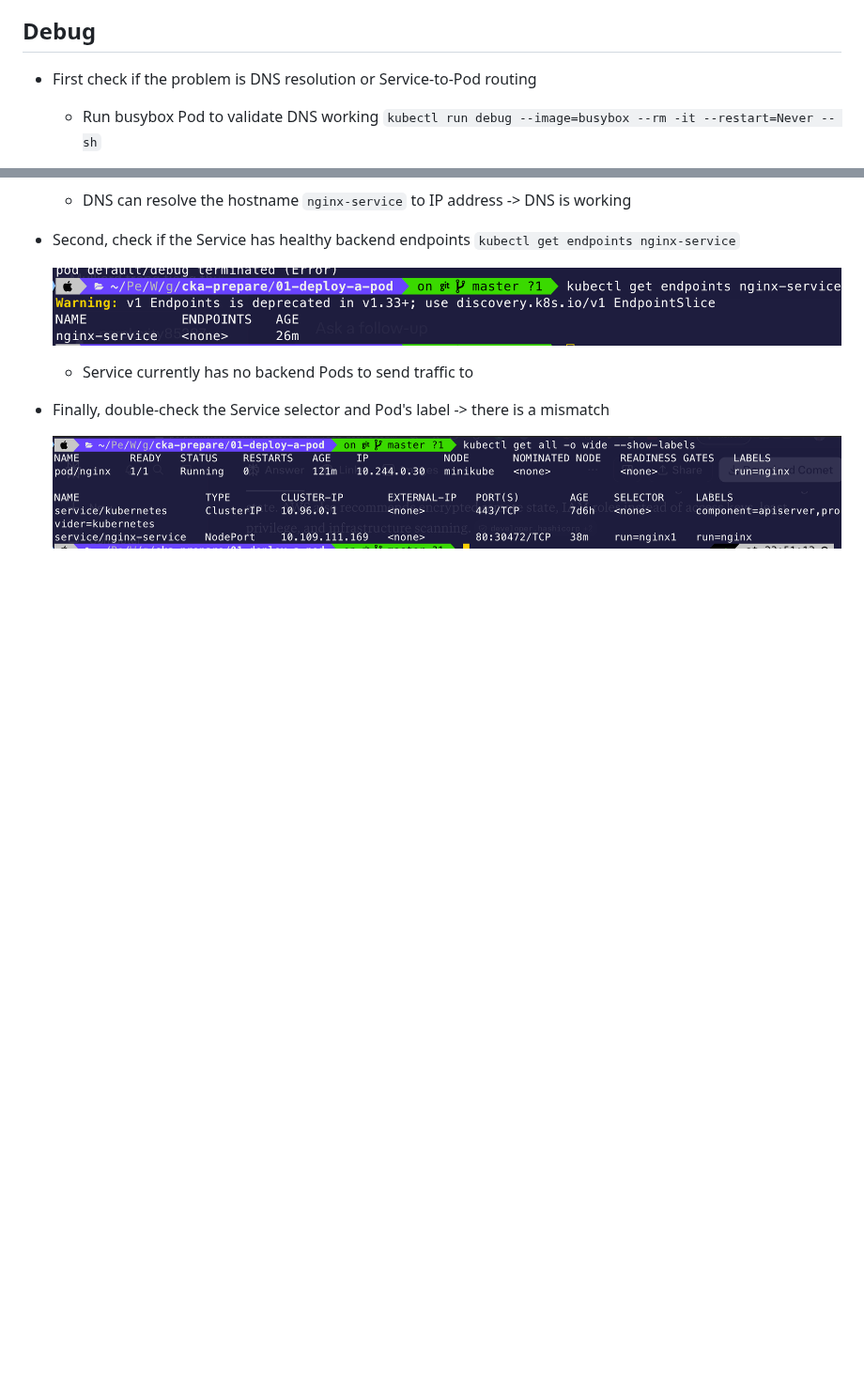
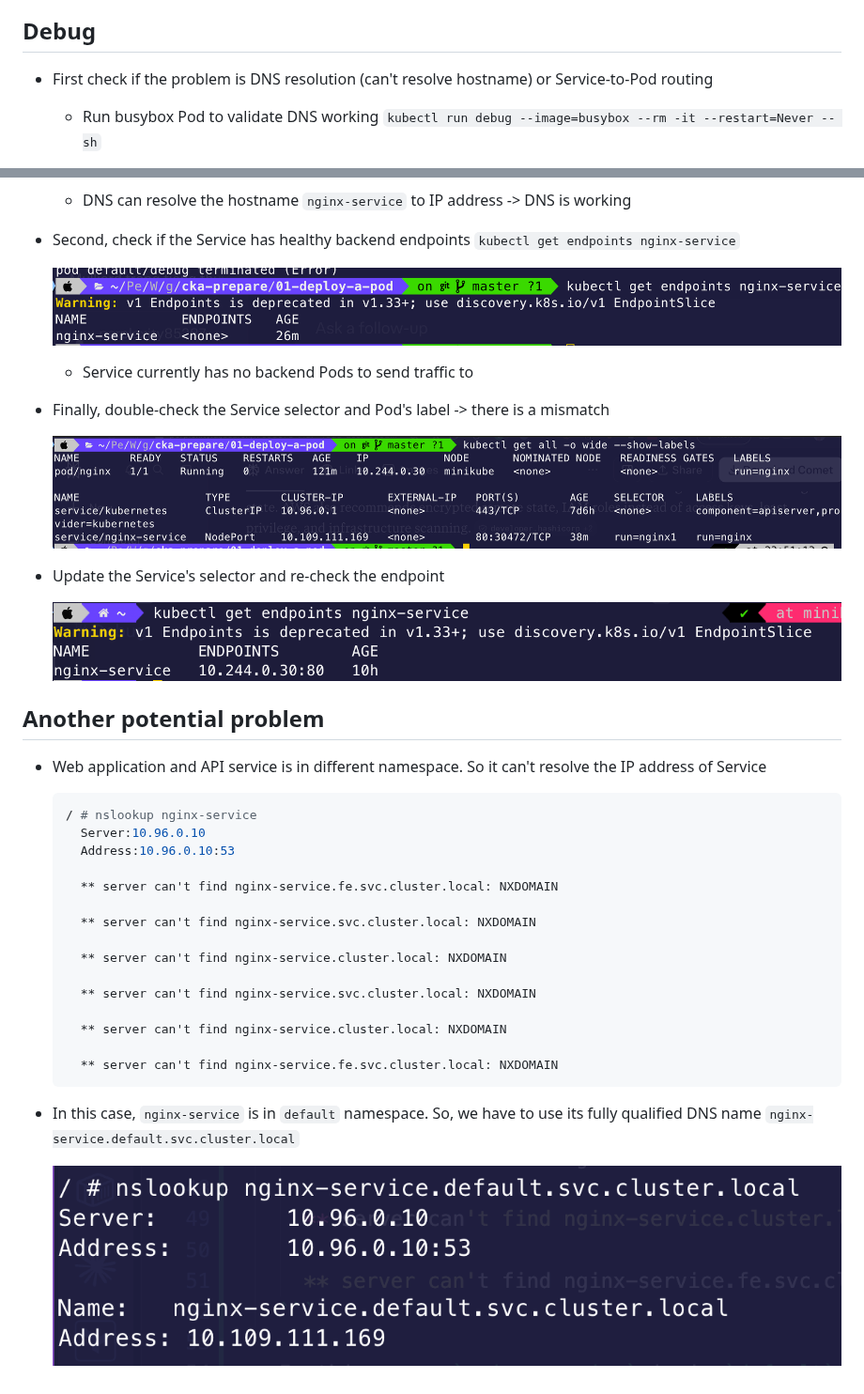
Before and after one commit to Haevnen/cka-prepare, a Markdown page: 02-webapp-can-not-reach-api/README.md, 2 parts joined by grey strips. Shown at 94% size. Drawn GitHub-style; pictures changed too: 02-webapp-can-not-reach-api/images/debug4.png (added), 02-webapp-can-not-reach-api/images/debug5.png (added); blank space fills up the shorter version.

Commit message:
add another failed scenario

````diff
--- a/02-webapp-can-not-reach-api/README.md
+++ b/02-webapp-can-not-reach-api/README.md
@@ -5,7 +5,7 @@
 
 ## Debug
 
-- First check if the problem is DNS resolution or Service-to-Pod routing
+- First check if the problem is DNS resolution (can't resolve hostname) or Service-to-Pod routing
 
   + Run busybox Pod to validate DNS working `kubectl run debug --image=busybox --rm -it --restart=Never -- sh`
 
@@ -24,3 +24,33 @@
 - Finally, double-check the Service selector and Pod's label -> there is a mismatch
 
     ![alt text](images/debug3.png)
+
+- Update the Service's selector and re-check the endpoint
+
+    ![alt text](images/debug4.png)
+
+## Another potential problem
+
+- Web application and API service is in different namespace. So it can't resolve the IP address of Service
+
+  ```shell
+  / # nslookup nginx-service
+    Server:10.96.0.10
+    Address:10.96.0.10:53
+
+    ** server can't find nginx-service.fe.svc.cluster.local: NXDOMAIN
+
+    ** server can't find nginx-service.svc.cluster.local: NXDOMAIN
+
+    ** server can't find nginx-service.cluster.local: NXDOMAIN
+
+    ** server can't find nginx-service.svc.cluster.local: NXDOMAIN
+
+    ** server can't find nginx-service.cluster.local: NXDOMAIN
+
+    ** server can't find nginx-service.fe.svc.cluster.local: NXDOMAIN
+  ```
+
+- In this case, `nginx-service` is in `default` namespace. So, we have to use its fully qualified DNS name `nginx-service.default.svc.cluster.local`
+
+  ![alt text](images/debug5.png)
````
